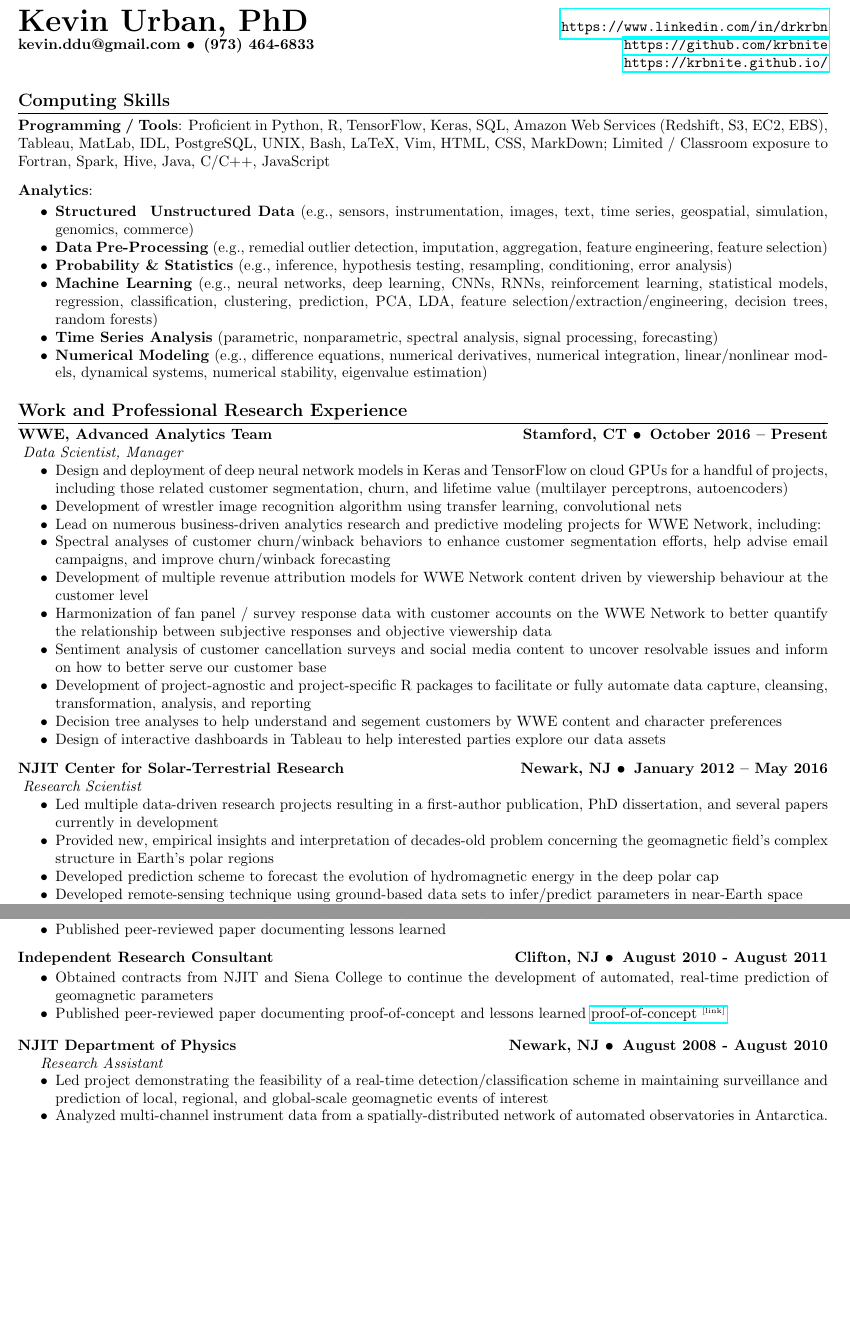
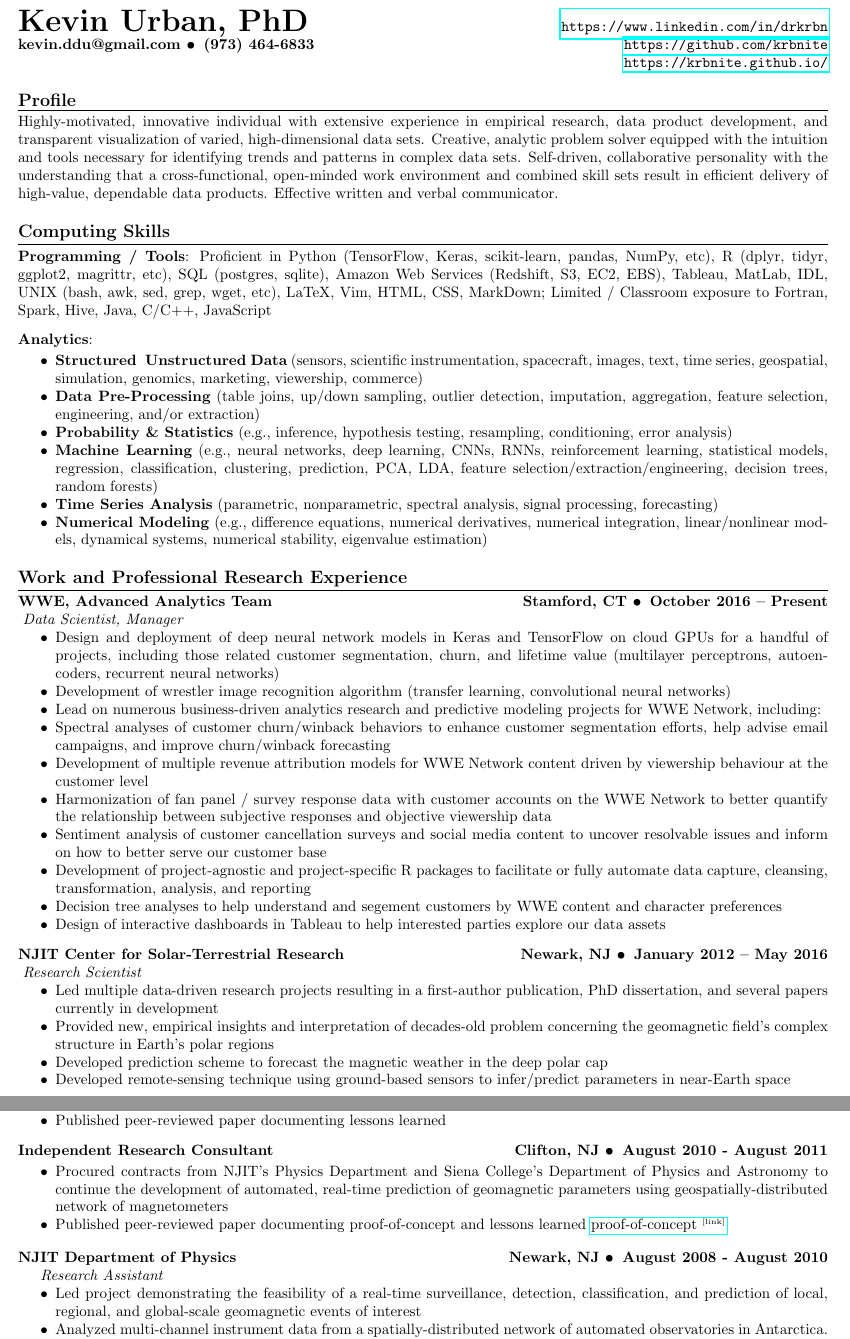
Before and after one commit to krbnite/CV, a LaTeX CV (Kevin-Urban-Summary-CV.tex): two parts of pages 1 and 2 of 3, joined at a grey line, cut so that both start at the same text, the shorter picture padded with empty space. Compiled offline with pdfLaTeX.

Commit message:
Update (2017-06-20)

```diff
--- a/Kevin-Urban-Summary-CV.tex
+++ b/Kevin-Urban-Summary-CV.tex
@@ -87,52 +87,22 @@
 %========================================================
 %     PROFILE / SUMMARY
 %========================================================
-%\vspace{0.5cm}
-%\ressection{Profile}
-%% \noindent Innovative data scientist and physicist with proven experience in
-%% data product development and integrated, cohesive visualization of complex,
-%% multi-source, high-dimensional data sets. Intuition for trends and
-%% patterns which yield discerning insights and hypotheses, while
-%% strategic insight and methodology result in rapid research-to-product
-%% development. Self-motivated, collaborative personality with the understanding that
-%% a cross-functional, open-minded work environment and
-%% coupled skill sets result in efficient, high-value, dependable data
-%% products. Effective written and verbal communicator.
-%\noindent Highly-motivated, innovative individual with extensive
-%experience in empirical research, data product
-%development, and transparent visualization of varied, high-dimensional
-%data sets. Creative, analytic problem solver equipped with an intuition
-%for trends and patterns in complex data sets, and insight into the
-%underlying mathematical structure. Strategic and focused, interested in
-%rapid research-to- product development. Self-motivated, collaborative
-%personality with the understanding that a cross-functional, open-minded
-%work environment and combined skill sets result in efficient delivery of
-%high-value, dependable data products. Effective written and verbal
-%communicator.
+\vspace{0.5cm}
+\ressection{Profile}
+\noindent Highly-motivated, innovative individual with extensive
+experience in empirical research, data product development, and
+%the deployment of machine learning pipelines to varied, high-dimensional data sets.
+transparent visualization of varied, high-dimensional data sets.
+%Creative, analytic problem solver equipped with an intuition
+Creative, analytic problem solver equipped with the intuition and tools necessary
+for identifying trends and patterns in complex data sets.
+Self-driven, collaborative personality with the understanding that a
+cross-functional, open-minded work environment and combined skill sets
+result in efficient delivery of high-value, dependable data products.
+Effective written and verbal communicator.
 
 
-%========================================================
-%     SUMMARY OF QUALIFICATIONS
-%========================================================
-
-%========================================================
-%     EDUCATION
-%========================================================
-%\vspace{0.2cm}
-%\ressection{Education}
-%
-%\leftandright{Ph.D., Applied Physics}{May 2016} \\
-%\indent New Jersey Institute of Technology \& Rutgers University, Newark, NJ\\
-%\indent Dissertation: The Hydromagnetic Structure of the Polar Cap and Its Interaction with the Solar Wind
-%
-%\leftandright{M.S., Applied Physics (Minor: Applied Mathematics)}{August 2010} \\
-%\indent New Jersey Institute of Technology \& Rutgers University, Newark, NJ\\
-%\indent Thesis: Synoptic Variability of a CIR-Driven Open-Closed Boundary During Solar Minimum
-%
-%
-%\leftandright{B.S., Applied Physics (Minor: Applied Mathematics)}{May 2008} \\
-%\indent New Jersey Institute of Technology \& Rutgers University, Newark, NJ\\
-
+%Strategic and focused, interested in applied research and product development.
 
 
 %========================================================
@@ -141,20 +111,24 @@
 % -- this is kind of a "Summary of Qualifications"
 \vspace{0.5cm}
 \ressection{Computing Skills}
-\noindent\textbf{Programming / Tools}: Proficient in Python, R,
-TensorFlow, Keras, SQL,
-  Amazon Web Services (Redshift, S3, EC2, EBS), Tableau, MatLab, IDL, PostgreSQL,
-  UNIX, Bash, LaTeX, Vim, HTML, CSS, MarkDown; Limited / Classroom
-  exposure to Fortran, Spark, Hive, Java, C/C++, JavaScript
+\noindent\textbf{Programming / Tools}: Proficient in Python
+(TensorFlow, Keras, scikit-learn, pandas, NumPy, etc), R (dplyr, tidyr,
+ggplot2, magrittr, etc), SQL (postgres, sqlite),
+Amazon Web Services (Redshift, S3, EC2, EBS), Tableau, MatLab, IDL,
+UNIX (bash, awk, sed, grep, wget, etc), LaTeX, Vim, HTML, CSS, MarkDown; Limited / Classroom
+exposure to Fortran, Spark, Hive, Java, C/C++, JavaScript
   \vspace{0.1in}
 
 \noindent\textbf{Analytics}:
 \vspace{-0.2cm}
 \begin{itemize*}
-  \item \textbf{Structured & Unstructured Data} (e.g., sensors, instrumentation,
-    images, text, time series, geospatial, simulation, genomics, commerce)
-  \item \textbf{Data Pre-Processing} (e.g., remedial outlier detection,
-    imputation, aggregation, feature engineering, feature selection)
+  \item \textbf{Structured & Unstructured Data} (sensors,
+    scientific instrumentation, spacecraft,
+    images, text, time series, geospatial, simulation,
+    genomics, marketing, viewership, commerce)
+  \item \textbf{Data Pre-Processing} (table joins, up/down sampling, outlier detection,
+    imputation, aggregation, feature selection, engineering, and/or
+    extraction)
   \item \textbf{Probability \& Statistics} (e.g., inference,
     hypothesis testing, resampling, conditioning, error analysis)
   \item \textbf{Machine Learning} (e.g., neural networks,
@@ -188,9 +162,10 @@ TensorFlow, Keras, SQL,
 \begin{itemize*}
   \item Design and deployment of deep neural network models in Keras and TensorFlow
     on cloud GPUs for a handful of projects, including those related customer segmentation, churn,
-    and lifetime value (multilayer perceptrons, autoencoders)
-  \item Development of wrestler image recognition algorithm using transfer learning,
-    convolutional nets
+    and lifetime value (multilayer perceptrons, autoencoders, recurrent
+    neural networks)
+  \item Development of wrestler image recognition algorithm (transfer learning,
+    convolutional neural networks)
   \item Lead on numerous business-driven analytics research and
     predictive modeling projects for WWE Network, including:
   \item  Spectral analyses of customer churn/winback behaviors
@@ -226,9 +201,9 @@ TensorFlow, Keras, SQL,
   \item Provided new, empirical insights and interpretation of
     decades-old problem concerning the geomagnetic field's complex
     structure in Earth's polar regions
-  \item Developed prediction scheme to forecast the evolution of
-    hydromagnetic energy in the deep polar cap
-  \item Developed remote-sensing technique using ground-based data sets
+  \item Developed prediction scheme to forecast the magnetic weather
+    in the deep polar cap
+  \item Developed remote-sensing technique using ground-based sensors
     to infer/predict parameters in near-Earth space
   \item Created innovative visualization and analysis techniques
   \item Implemented robust, non-parametric
@@ -341,9 +305,10 @@ TensorFlow, Keras, SQL,
 August 2010 - August 2011} \par
 \vspace{-0.8em}
 \begin{itemize*}
-  \item Obtained contracts from NJIT and Siena College to
-    continue the development of automated, real-time
-    prediction of geomagnetic parameters
+  \item Procured contracts from NJIT's Physics Department and Siena
+    College's Department of Physics and Astronomy to
+    continue the development of automated, real-time prediction of geomagnetic parameters
+    using geospatially-distributed network of magnetometers
   \item Published peer-reviewed paper documenting proof-of-concept and
     lessons learned
     \href{http://onlinelibrary.wiley.com/doi/10.1029/2011SW000688/full}
@@ -359,8 +324,7 @@ August 2008 - August 2010} \par
 \vspace{-0.8em}
 \begin{itemize*}
   \item Led project demonstrating the feasibility of a real-time
-    detection/classification scheme in maintaining surveillance and
-    prediction of
+    surveillance, detection, classification, and prediction of
     local, regional, and global-scale geomagnetic events of interest
   \item
     Analyzed multi-channel instrument data from a spatially-distributed
```
Also changed, not shown: Kevin-Urban-Summary-CV.pdf, Kevin-Urban-Summary-CV__no-profile.pdf (added), Kevin-Urban-Summary-CV.tex (11 more changed lines), 2 other files.
